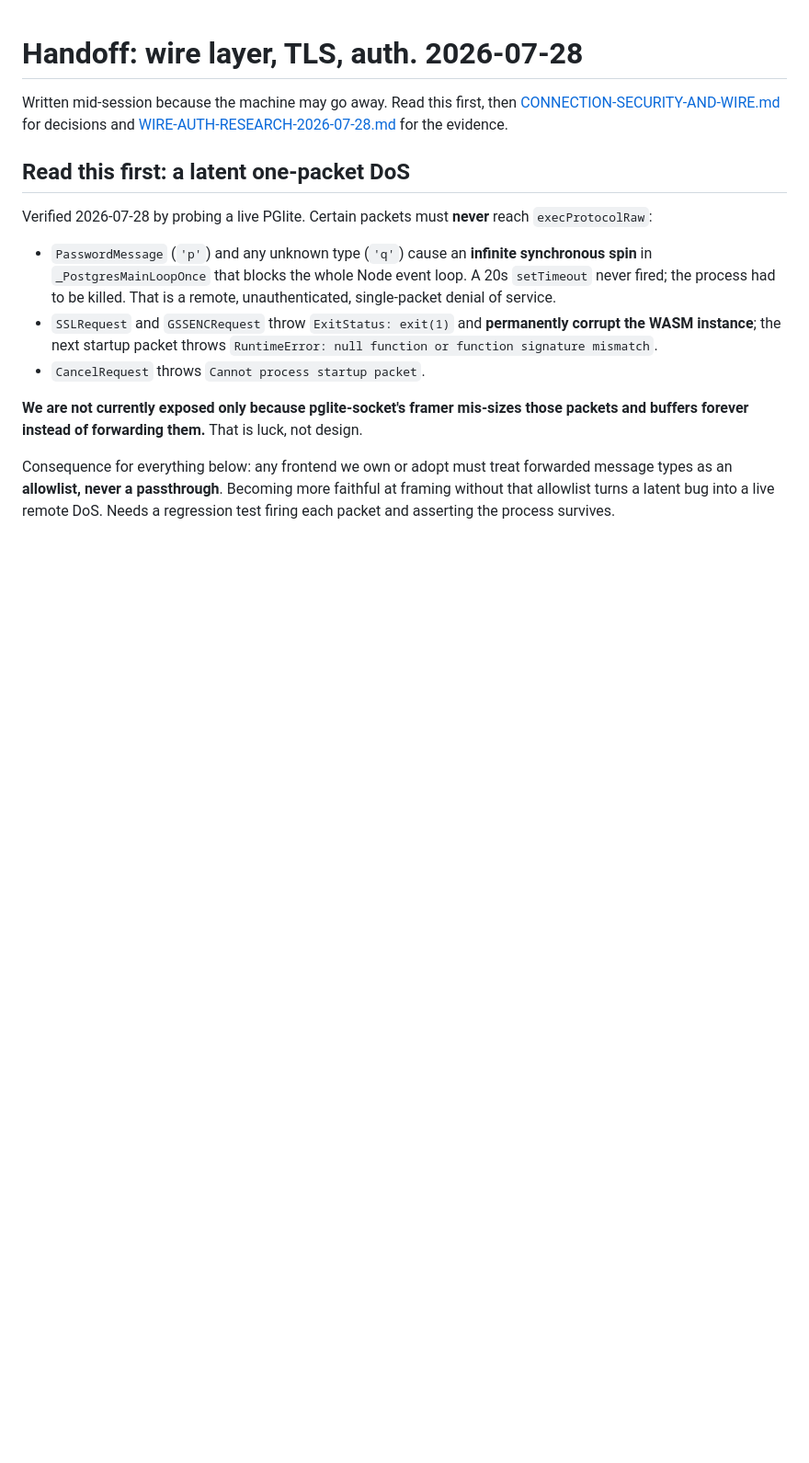
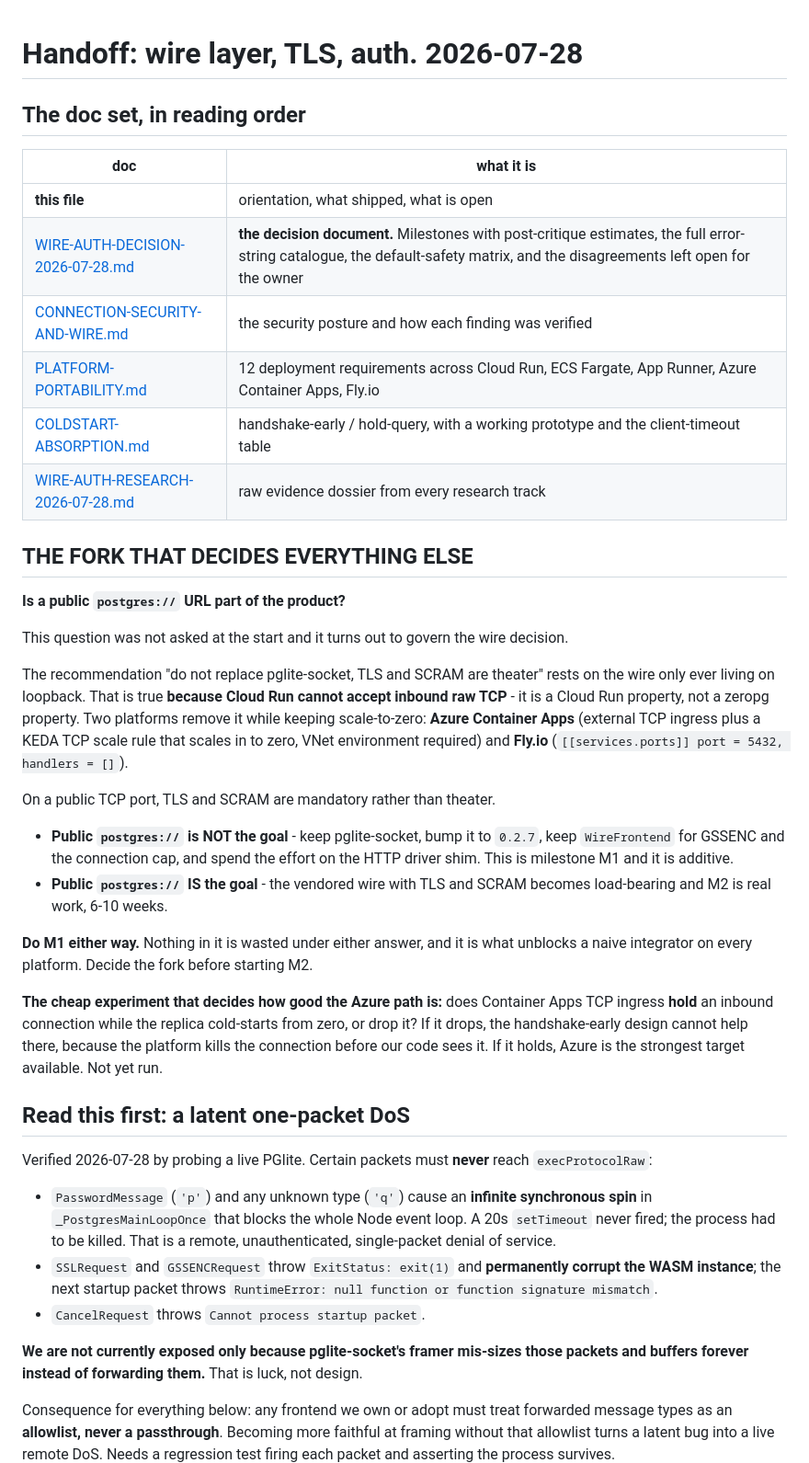
Before and after one commit to reisepass/zeropg, a Markdown page: docs/HANDOFF-2026-07-28-wire-auth.md, the part around the change. Shown at 92% size. Drawn GitHub-style; blank space fills up the shorter version.

Commit message:
docs: index the doc set and name the fork that governs the wire decision
The pglite-socket call is downstream of an unasked product question: is a public
postgres:// URL part of the product? The argument that TLS and SCRAM are theater
holds only because Cloud Run refuses inbound raw TCP, which is a Cloud Run
property rather than a zeropg one. Azure Container Apps and Fly.io both remove
it while keeping scale-to-zero, and on a public TCP port those features are
mandatory. M1 is worth doing under either answer; M2 is contingent.

```diff
--- a/docs/HANDOFF-2026-07-28-wire-auth.md
+++ b/docs/HANDOFF-2026-07-28-wire-auth.md
@@ -1,8 +1,45 @@
 # Handoff: wire layer, TLS, auth. 2026-07-28
 
-Written mid-session because the machine may go away. Read this first, then
-[CONNECTION-SECURITY-AND-WIRE.md](CONNECTION-SECURITY-AND-WIRE.md) for decisions and
-[WIRE-AUTH-RESEARCH-2026-07-28.md](WIRE-AUTH-RESEARCH-2026-07-28.md) for the evidence.
+## The doc set, in reading order
+
+| doc | what it is |
+|---|---|
+| **this file** | orientation, what shipped, what is open |
+| [WIRE-AUTH-DECISION-2026-07-28.md](WIRE-AUTH-DECISION-2026-07-28.md) | **the decision document.** Milestones with post-critique estimates, the full error-string catalogue, the default-safety matrix, and the disagreements left open for the owner |
+| [CONNECTION-SECURITY-AND-WIRE.md](CONNECTION-SECURITY-AND-WIRE.md) | the security posture and how each finding was verified |
+| [PLATFORM-PORTABILITY.md](PLATFORM-PORTABILITY.md) | 12 deployment requirements across Cloud Run, ECS Fargate, App Runner, Azure Container Apps, Fly.io |
+| [COLDSTART-ABSORPTION.md](COLDSTART-ABSORPTION.md) | handshake-early / hold-query, with a working prototype and the client-timeout table |
+| [WIRE-AUTH-RESEARCH-2026-07-28.md](WIRE-AUTH-RESEARCH-2026-07-28.md) | raw evidence dossier from every research track |
+
+## THE FORK THAT DECIDES EVERYTHING ELSE
+
+**Is a public `postgres://` URL part of the product?**
+
+This question was not asked at the start and it turns out to govern the wire decision.
+
+The recommendation "do not replace pglite-socket, TLS and SCRAM are theater" rests on the
+wire only ever living on loopback. That is true **because Cloud Run cannot accept inbound raw
+TCP** - it is a Cloud Run property, not a zeropg property. Two platforms remove it while
+keeping scale-to-zero: **Azure Container Apps** (external TCP ingress plus a KEDA TCP scale
+rule that scales in to zero, VNet environment required) and **Fly.io**
+(`[[services.ports]] port = 5432, handlers = []`).
+
+On a public TCP port, TLS and SCRAM are mandatory rather than theater.
+
+- **Public `postgres://` is NOT the goal** - keep pglite-socket, bump it to `0.2.7`, keep
+  `WireFrontend` for GSSENC and the connection cap, and spend the effort on the HTTP driver
+  shim. This is milestone M1 and it is additive.
+- **Public `postgres://` IS the goal** - the vendored wire with TLS and SCRAM becomes
+  load-bearing and M2 is real work, 6-10 weeks.
+
+**Do M1 either way.** Nothing in it is wasted under either answer, and it is what unblocks a
+naive integrator on every platform. Decide the fork before starting M2.
+
+**The cheap experiment that decides how good the Azure path is:** does Container Apps TCP
+ingress **hold** an inbound connection while the replica cold-starts from zero, or drop it?
+If it drops, the handshake-early design cannot help there, because the platform kills the
+connection before our code sees it. If it holds, Azure is the strongest target available.
+Not yet run.
 
 ## Read this first: a latent one-packet DoS
 
```
